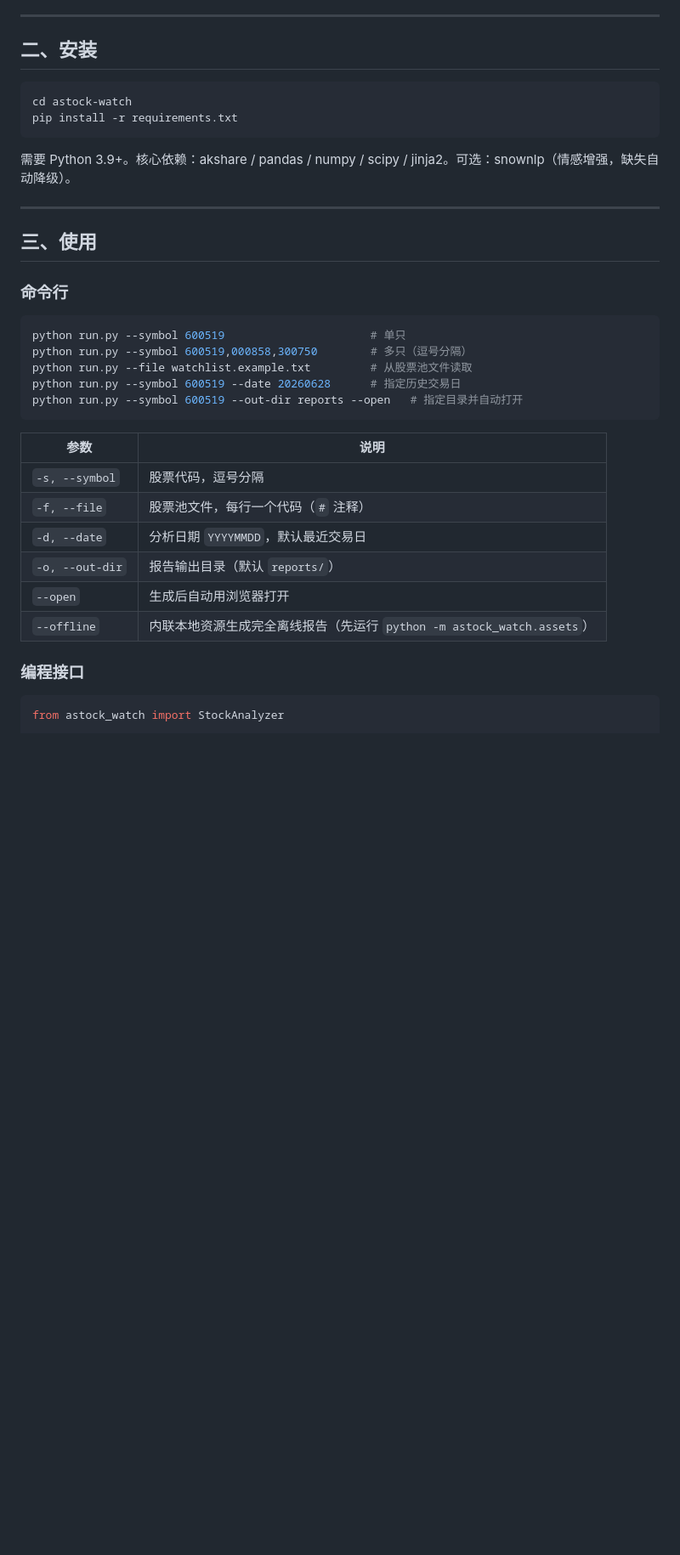
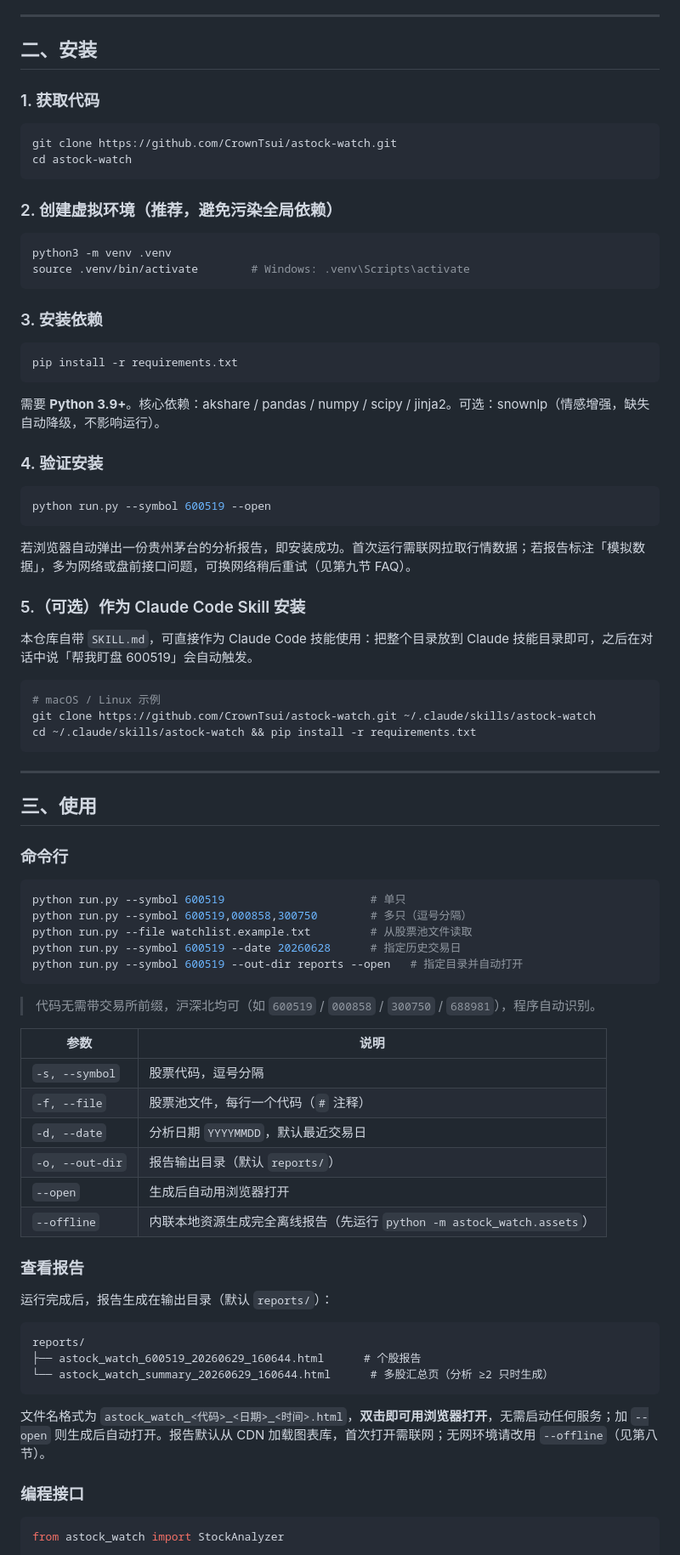
Before and after one commit to CrownTsui/astock-watch, a Markdown page: README.md, the part around the change. Shown at 85% size. Rendered like a GitHub page; blank space fills up the shorter version.

Commit message:
完善 README 安装与使用说明
安装：补充 git clone、虚拟环境、安装验证、作为 Claude Skill 安装四个步骤。
使用：补充代码格式说明、报告产物位置与查看方式。

Co-Authored-By: Claude Opus 4.8 <noreply@anthropic.com>

````diff
--- a/README.md
+++ b/README.md
@@ -71,12 +71,45 @@
 
 ## 二、安装
 
+### 1. 获取代码
+
 ```bash
+git clone https://github.com/CrownTsui/astock-watch.git
 cd astock-watch
+```
+
+### 2. 创建虚拟环境（推荐，避免污染全局依赖）
+
+```bash
+python3 -m venv .venv
+source .venv/bin/activate        # Windows: .venv\Scripts\activate
+```
+
+### 3. 安装依赖
+
+```bash
 pip install -r requirements.txt
 ```
 
-需要 Python 3.9+。核心依赖：akshare / pandas / numpy / scipy / jinja2。可选：snownlp（情感增强，缺失自动降级）。
+需要 **Python 3.9+**。核心依赖：akshare / pandas / numpy / scipy / jinja2。可选：snownlp（情感增强，缺失自动降级，不影响运行）。
+
+### 4. 验证安装
+
+```bash
+python run.py --symbol 600519 --open
+```
+
+若浏览器自动弹出一份贵州茅台的分析报告，即安装成功。首次运行需联网拉取行情数据；若报告标注「模拟数据」，多为网络或盘前接口问题，可换网络稍后重试（见第九节 FAQ）。
+
+### 5.（可选）作为 Claude Code Skill 安装
+
+本仓库自带 `SKILL.md`，可直接作为 Claude Code 技能使用：把整个目录放到 Claude 技能目录即可，之后在对话中说「帮我盯盘 600519」会自动触发。
+
+```bash
+# macOS / Linux 示例
+git clone https://github.com/CrownTsui/astock-watch.git ~/.claude/skills/astock-watch
+cd ~/.claude/skills/astock-watch && pip install -r requirements.txt
+```
 
 ---
 
@@ -92,6 +125,8 @@ python run.py --symbol 600519 --date 20260628      # 指定历史交易日
 python run.py --symbol 600519 --out-dir reports --open   # 指定目录并自动打开
 ```
 
+> 代码无需带交易所前缀，沪深北均可（如 `600519` / `000858` / `300750` / `688981`），程序自动识别。
+
 | 参数 | 说明 |
 |------|------|
 | `-s, --symbol` | 股票代码，逗号分隔 |
@@ -100,6 +135,18 @@ python run.py --symbol 600519 --out-dir reports --open   # 指定目录并自动
 | `-o, --out-dir` | 报告输出目录（默认 `reports/`） |
 | `--open` | 生成后自动用浏览器打开 |
 | `--offline` | 内联本地资源生成完全离线报告（先运行 `python -m astock_watch.assets`） |
+
+### 查看报告
+
+运行完成后，报告生成在输出目录（默认 `reports/`）：
+
+```
+reports/
+├── astock_watch_600519_20260629_160644.html      # 个股报告
+└── astock_watch_summary_20260629_160644.html      # 多股汇总页（分析 ≥2 只时生成）
+```
+
+文件名格式为 `astock_watch_<代码>_<日期>_<时间>.html`，**双击即可用浏览器打开**，无需启动任何服务；加 `--open` 则生成后自动打开。报告默认从 CDN 加载图表库，首次打开需联网；无网环境请改用 `--offline`（见第八节）。
 
 ### 编程接口
 
````
